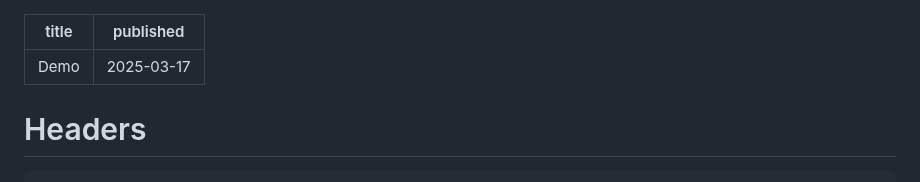
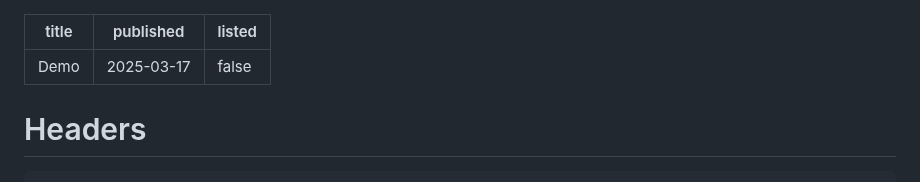
Before and after one commit to fjsnow/fjsn.io, a Markdown page: src/posts/demo.md, the part around the change. Rendered like a GitHub page.

Commit message:
Don't list demo

```diff
--- a/src/posts/demo.md
+++ b/src/posts/demo.md
@@ -1,6 +1,7 @@
 ---
 title: "Demo"
 published: "2025-03-17"
+listed: false
 ---
 
 # Headers
```
